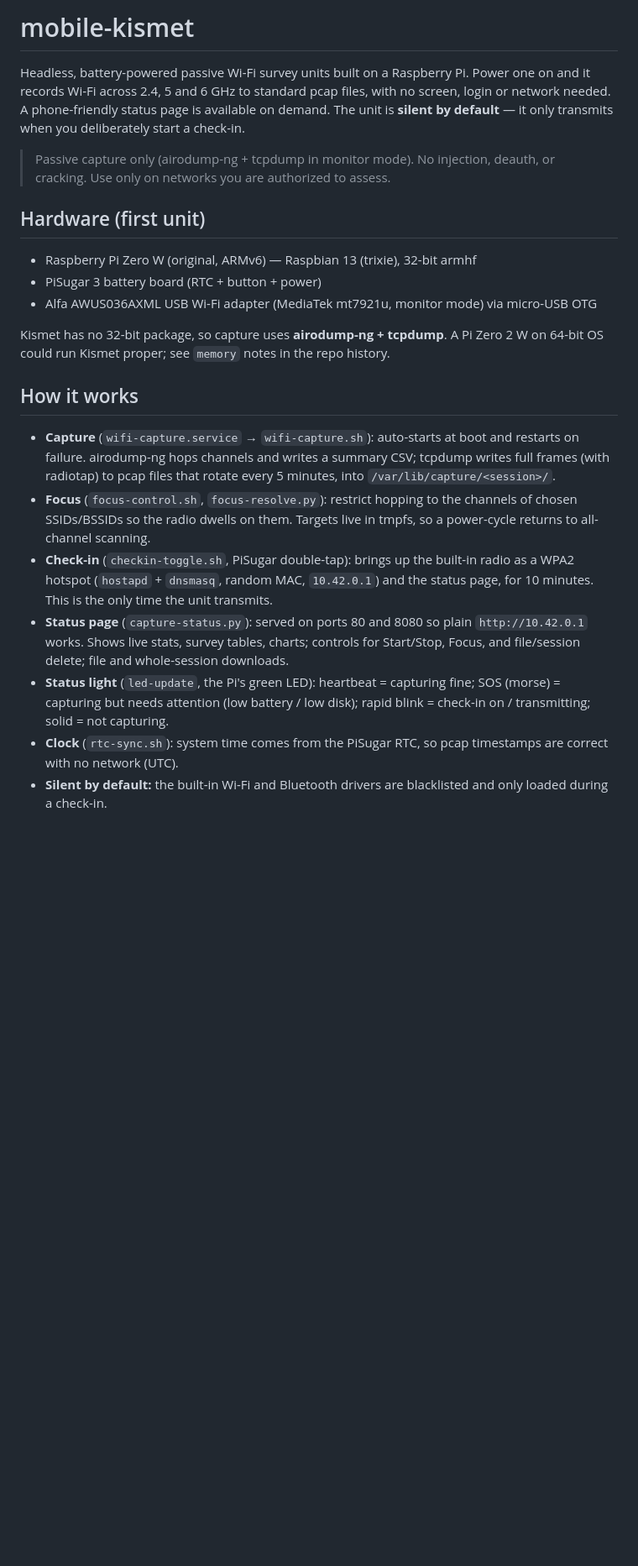
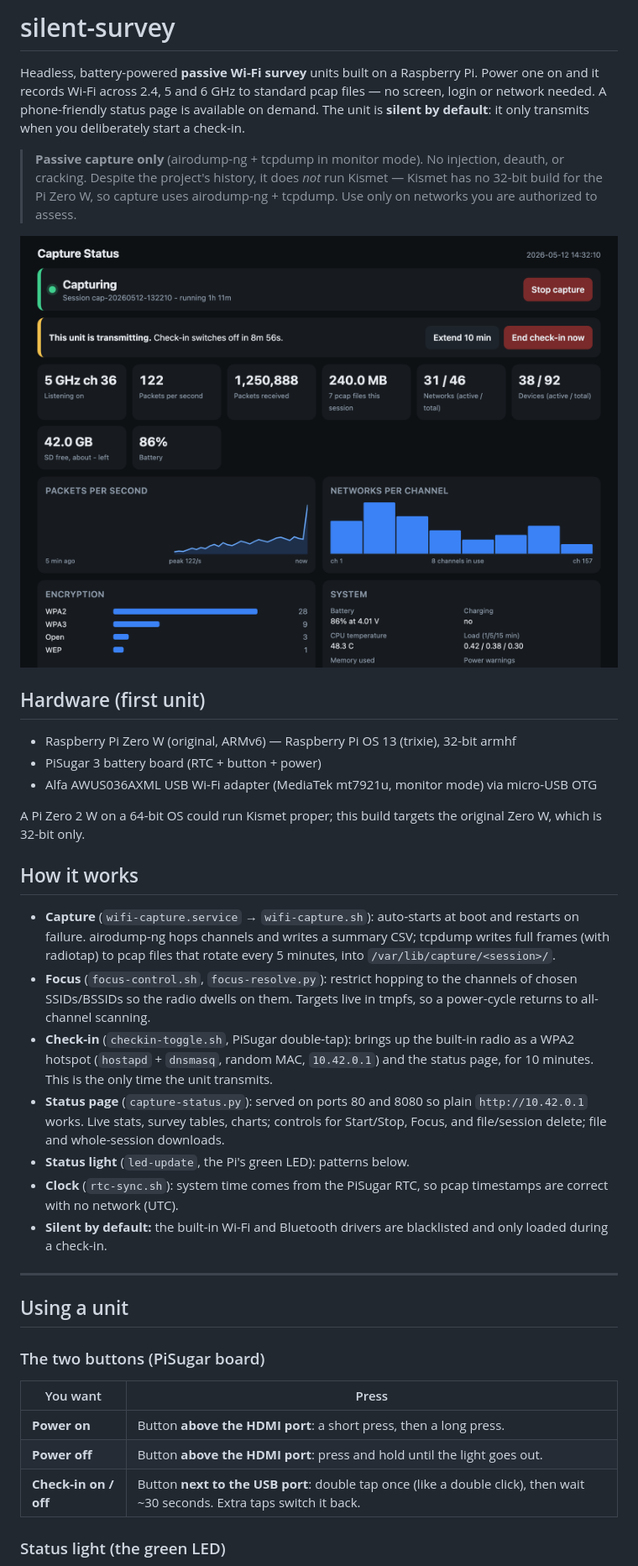
Before and after one commit to lecarre1974/mobile-kismet, a Markdown page: README.md, the part around one of its changes. Shown at 84% size. GitHub-like rendering; pictures changed too: docs/images/status-page.png (added); blank space fills up the shorter version.

```diff
--- a/README.md
+++ b/README.md
@@ -1,23 +1,40 @@
-# mobile-kismet
+# silent-survey
 
-Headless, battery-powered passive Wi-Fi survey units built on a Raspberry Pi. Power one on and it records Wi-Fi across 2.4, 5 and 6 GHz to standard pcap files, with no screen, login or network needed. A phone-friendly status page is available on demand. The unit is **silent by default** — it only transmits when you deliberately start a check-in.
+Headless, battery-powered **passive Wi-Fi survey** units built on a Raspberry Pi. Power one on and it records Wi-Fi across 2.4, 5 and 6 GHz to standard pcap files — no screen, login or network needed. A phone-friendly status page is available on demand. The unit is **silent by default**: it only transmits when you deliberately start a check-in.
 
-> Passive capture only (airodump-ng + tcpdump in monitor mode). No injection, deauth, or cracking. Use only on networks you are authorized to assess.
+> **Passive capture only** (airodump-ng + tcpdump in monitor mode). No injection, deauth, or cracking. Despite the project's history, it does *not* run Kismet — Kismet has no 32-bit build for the Pi Zero W, so capture uses airodump-ng + tcpdump. Use only on networks you are authorized to assess.
+
+![The status page, shown during a check-in](docs/images/status-page.png)
 
 ## Hardware (first unit)
 
-- Raspberry Pi Zero W (original, ARMv6) — Raspbian 13 (trixie), 32-bit armhf
+- Raspberry Pi Zero W (original, ARMv6) — Raspberry Pi OS 13 (trixie), 32-bit armhf
 - PiSugar 3 battery board (RTC + button + power)
 - Alfa AWUS036AXML USB Wi-Fi adapter (MediaTek mt7921u, monitor mode) via micro-USB OTG
 
-Kismet has no 32-bit package, so capture uses **airodump-ng + tcpdump**. A Pi Zero 2 W on 64-bit OS could run Kismet proper; see `memory` notes in the repo history.
+A Pi Zero 2 W on a 64-bit OS could run Kismet proper; this build targets the original Zero W, which is 32-bit only.
 
 ## How it works
 
 - **Capture** (`wifi-capture.service` → `wifi-capture.sh`): auto-starts at boot and restarts on failure. airodump-ng hops channels and writes a summary CSV; tcpdump writes full frames (with radiotap) to pcap files that rotate every 5 minutes, into `/var/lib/capture/<session>/`.
 - **Focus** (`focus-control.sh`, `focus-resolve.py`): restrict hopping to the channels of chosen SSIDs/BSSIDs so the radio dwells on them. Targets live in tmpfs, so a power-cycle returns to all-channel scanning.
 - **Check-in** (`checkin-toggle.sh`, PiSugar double-tap): brings up the built-in radio as a WPA2 hotspot (`hostapd` + `dnsmasq`, random MAC, `10.42.0.1`) and the status page, for 10 minutes. This is the only time the unit transmits.
-- **Status page** (`capture-status.py`): served on ports 80 and 8080 so plain `http://10.42.0.1` works. Shows live stats, survey tables, charts; controls for Start/Stop, Focus, and file/session delete; file and whole-session downloads.
-- **Status light** (`led-update`, the Pi's green LED): heartbeat = capturing fine; SOS (morse) = capturing but needs attention (low battery / low disk); rapid blink = check-in on / transmitting; solid = not capturing.
+- **Status page** (`capture-status.py`): served on ports 80 and 8080 so plain `http://10.42.0.1` works. Live stats, survey tables, charts; controls for Start/Stop, Focus, and file/session delete; file and whole-session downloads.
+- **Status light** (`led-update`, the Pi's green LED): patterns below.
 - **Clock** (`rtc-sync.sh`): system time comes from the PiSugar RTC, so pcap timestamps are correct with no network (UTC).
 - **Silent by default:** the built-in Wi-Fi and Bluetooth drivers are blacklisted and only loaded during a check-in.
+
+---
+
+## Using a unit
+
+### The two buttons (PiSugar board)
+
+| You want | Press |
+|---|---|
+| **Power on** | Button **above the HDMI port**: a short press, then a long press. |
+| **Power off** | Button **above the HDMI port**: press and hold until the light goes out. |
+| **Check-in on / off** | Button **next to the USB port**: double tap once (like a double click), then wait ~30 seconds. Extra taps switch it back. |
+
+### Status light (the green LED)
+
```
Also changed, not shown: other parts of README.md (+84 -29 lines), docs/images/focus.png (added), docs/images/lights.png (added), docs/images/survey.png (added), 4 other files.
